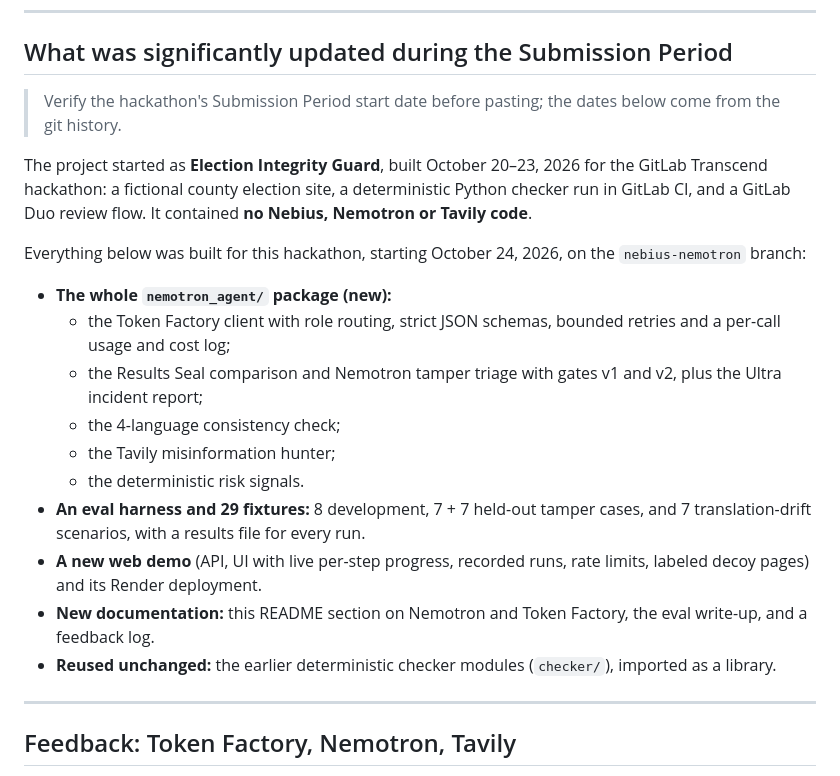
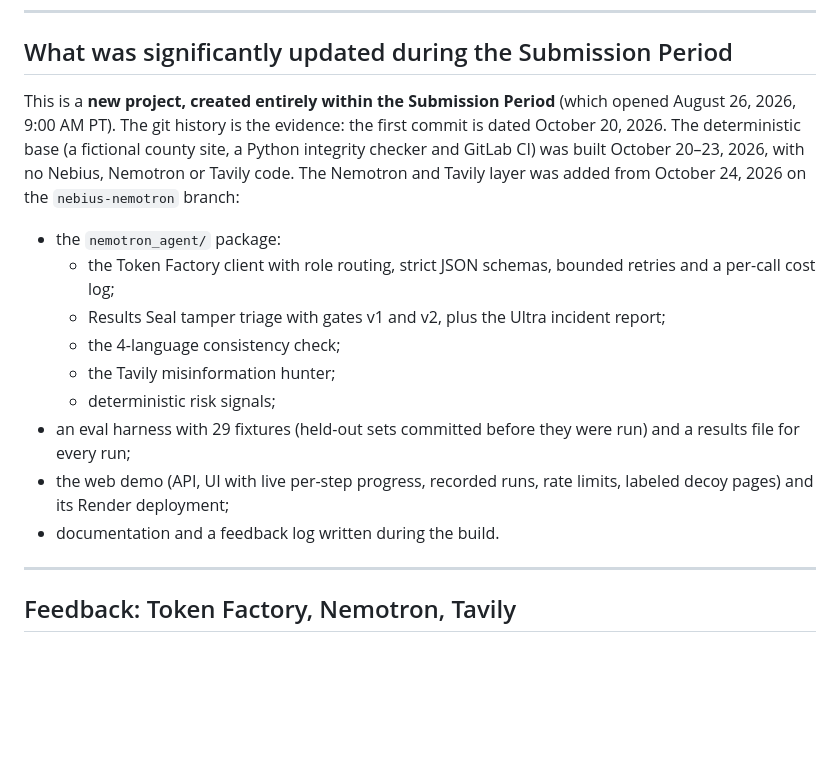
Before and after one commit to nguyenhuulong2222/election-integrity-guard-nemotron, a Markdown page: DEVPOST.md, the part around the change. Drawn GitHub-style; blank space fills up the shorter version.

Commit message:
docs(nemotron): state the project is new within the Submission Period
Co-Authored-By: Claude Opus 5.5 <noreply@anthropic.com>

```diff
--- a/DEVPOST.md
+++ b/DEVPOST.md
@@ -88,22 +88,17 @@ NVIDIA Nemotron (3.5 Lightning, 3 Super 120B, 3 Ultra 550B) · Nebius Token Fact
 
 ## What was significantly updated during the Submission Period
 
-> Verify the hackathon's Submission Period start date before pasting; the dates below come from the git history.
+This is a **new project, created entirely within the Submission Period** (which opened August 26, 2026, 9:00 AM PT). The git history is the evidence: the first commit is dated October 20, 2026. The deterministic base (a fictional county site, a Python integrity checker and GitLab CI) was built October 20–23, 2026, with no Nebius, Nemotron or Tavily code. The Nemotron and Tavily layer was added from October 24, 2026 on the `nebius-nemotron` branch:
 
-The project started as **Election Integrity Guard**, built October 20–23, 2026 for the GitLab Transcend hackathon: a fictional county election site, a deterministic Python checker run in GitLab CI, and a GitLab Duo review flow. It contained **no Nebius, Nemotron or Tavily code**.
-
-Everything below was built for this hackathon, starting October 24, 2026, on the `nebius-nemotron` branch:
-
-- **The whole `nemotron_agent/` package (new):**
-  - the Token Factory client with role routing, strict JSON schemas, bounded retries and a per-call usage and cost log;
-  - the Results Seal comparison and Nemotron tamper triage with gates v1 and v2, plus the Ultra incident report;
+- the `nemotron_agent/` package:
+  - the Token Factory client with role routing, strict JSON schemas, bounded retries and a per-call cost log;
+  - Results Seal tamper triage with gates v1 and v2, plus the Ultra incident report;
   - the 4-language consistency check;
   - the Tavily misinformation hunter;
-  - the deterministic risk signals.
-- **An eval harness and 29 fixtures:** 8 development, 7 + 7 held-out tamper cases, and 7 translation-drift scenarios, with a results file for every run.
-- **A new web demo** (API, UI with live per-step progress, recorded runs, rate limits, labeled decoy pages) and its Render deployment.
-- **New documentation:** this README section on Nemotron and Token Factory, the eval write-up, and a feedback log.
-- **Reused unchanged:** the earlier deterministic checker modules (`checker/`), imported as a library.
+  - deterministic risk signals;
+- an eval harness with 29 fixtures (held-out sets committed before they were run) and a results file for every run;
+- the web demo (API, UI with live per-step progress, recorded runs, rate limits, labeled decoy pages) and its Render deployment;
+- documentation and a feedback log written during the build.
 
 ---
 
```
